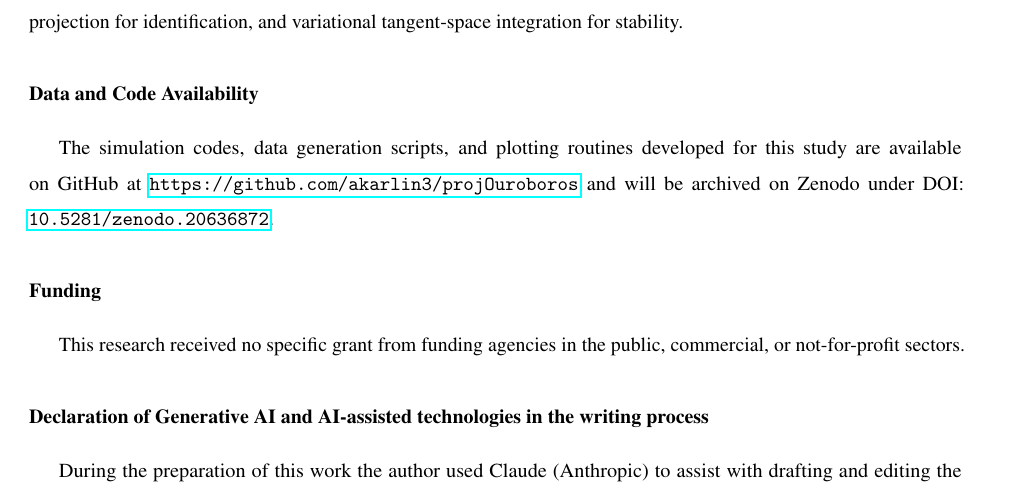
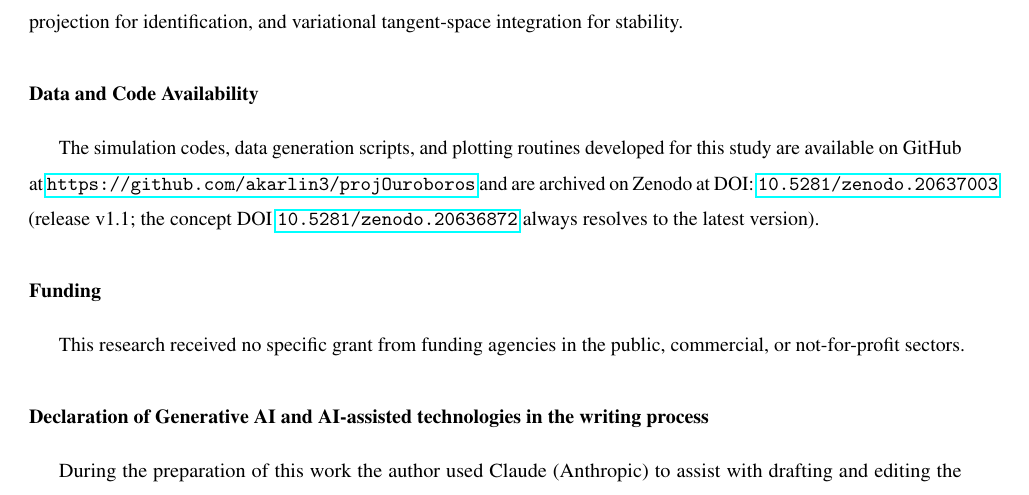
Before and after one commit to akarlin3/projOuroboros, a LaTeX paper (manuscript/manuscript.tex): part of page 18 of 20, cut so that both start at the same text. Compiled offline with pdfLaTeX.

Commit message:
docs(manuscript): cite the v1.1 version DOI in Data and Code Availability (#10)
The v1.1 GitHub release was archived on Zenodo (version DOI
10.5281/zenodo.20637003). Update the availability statement to cite that
version-specific DOI as the archived snapshot for reproducibility, retain
the concept DOI (10.5281/zenodo.20636872) as the all-versions pointer, and
correct the now-stale "will be archived" to "are archived" since the deposit
is live.

Rebuilt manuscript.pdf (Tectonic): only the known ~2.2pt overfull hbox, no
undefined refs/cites, no new warnings.

Co-authored-by: Claude Fable 5 <noreply@anthropic.com>

```diff
--- a/manuscript/manuscript.tex
+++ b/manuscript/manuscript.tex
@@ -9,6 +9,7 @@
 \usepackage{color}
 
 \newcommand{\zenododoi}{10.5281/zenodo.20636872}
+\newcommand{\zenododoiversion}{10.5281/zenodo.20637003}
 
 \journal{Communications in Nonlinear Science and Numerical Simulation}
 
@@ -357,7 +358,7 @@ Without direct, high-frequency in vivo measurements of tumor IFP and oxygenation
 This study evaluated the identifiability, stability, and noise fragility of data-driven modeling pipelines on a vascularized stroma reaction-diffusion model. While fractional SINDy displays clean sensitivity and specificity in the noise-free limit, it is practically fragile under realistic noise. Under oracle scoring (against the clean ground-truth derivative), the weak-form GL SINDy is the most effective of the mitigations tested: it extends temporal order recovery down to a common bracket of $[15\text{ dB}, 20\text{ dB}]$ for all three orders $\alpha_t \in \{0.5, 0.7, 0.9\}$ (indistinguishable at the $5$ dB grid resolution), a $15$--$25$ dB improvement over naive pointwise GL, whose recovery threshold rises monotonically with the order---breaking down at brackets of $[30\text{ dB}, 35\text{ dB}]$, $[35\text{ dB}, 40\text{ dB}]$, and $[40\text{ dB}, 45\text{ dB}]$ for $\alpha_t = 0.5$, $0.7$, and $0.9$. We are careful to frame these as identifiability ceilings, not a usable recovery guarantee: under a deployment-realistic selection rule that uses only noisy data, every method degrades by $15$ dB or more and the monotone-in-$\alpha$ ordering does not survive, though the weak form remains the only deployable selector---a claim we test directly rather than assume: Tikhonov, re-scored under the identical realistic rule, loses to weak-form at every order---albeit a modest one; and on a fair common grid Tikhonov pre-smoothing surpasses the weak form at high order only when its $\lambda$ is SNR-tuned---without SNR knowledge that edge shrinks to a single grid step (data-driven $\lambda$) or vanishes to a tie (fixed $\lambda$), and even that tie holds only under oracle scoring. These identifiability, amplification, and rescue findings reproduce on an independent fractional Van der Pol benchmark. Furthermore, we demonstrated that data-driven Lyapunov exponent estimators (e.g., Rosenstein) produce spurious positive exponents on stable transients and noise floors, making analytical tangent-space integration (Benettin) mandatory for reliable stability characterization---the same lesson, in a different guise, that data-driven diagnostics require model-based anchoring. For practitioners, the operative lesson is that a clean-data identifiability bracket is an upper bound, not an operating point: data-driven fractional order selection should be treated as unreliable unless anchored to a model-based diagnostic---the $A(\alpha)$ variance formula or weak-form projection for identification, and variational tangent-space integration for stability.
 
 \section*{Data and Code Availability}
-The simulation codes, data generation scripts, and plotting routines developed for this study are available on GitHub at \url{https://github.com/akarlin3/projOuroboros} and will be archived on Zenodo under DOI: \href{https://doi.org/\zenododoi}{\texttt{\zenododoi}}.
+The simulation codes, data generation scripts, and plotting routines developed for this study are available on GitHub at \url{https://github.com/akarlin3/projOuroboros} and are archived on Zenodo at DOI: \href{https://doi.org/\zenododoiversion}{\texttt{\zenododoiversion}} (release v1.1; the concept DOI \href{https://doi.org/\zenododoi}{\texttt{\zenododoi}} always resolves to the latest version).
 
 \section*{Funding}
 This research received no specific grant from funding agencies in the public, commercial, or not-for-profit sectors.
```
Also changed, not shown: manuscript/manuscript.pdf.
